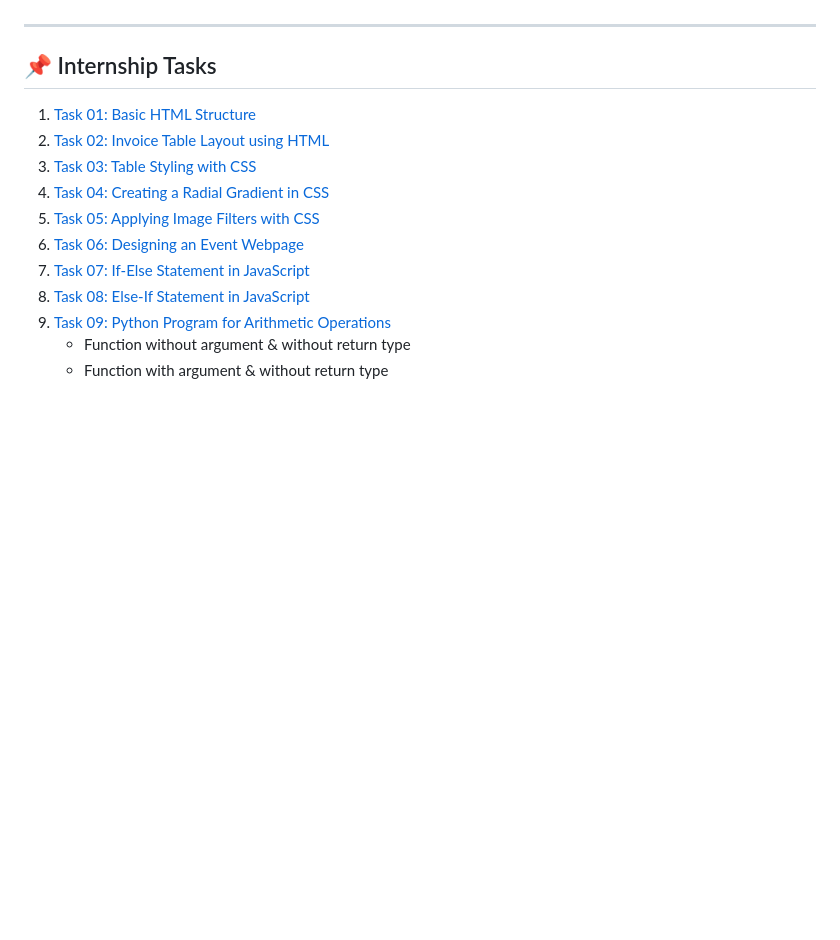
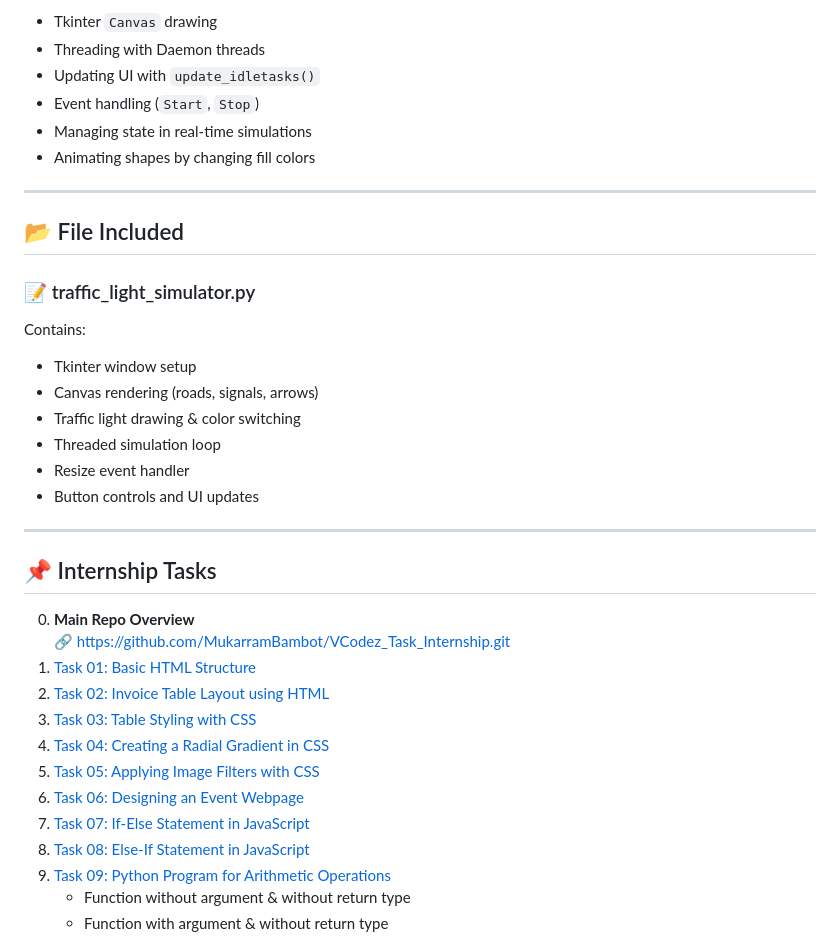
Before and after one commit to MukarramBambot/VCodez_Task_Internship, a Markdown page: README.md, the part around the change printed below. Drawn GitHub-style; blank space fills up the shorter version.

```diff
--- a/README.md
+++ b/README.md
@@ -39,8 +67,29 @@ This repo will also serve as a **reference for my future projects and learning p
+- Tkinter `Canvas` drawing
+- Threading with Daemon threads
+- Updating UI with `update_idletasks()`
+- Event handling (`Start`, `Stop`)
+- Managing state in real-time simulations
+- Animating shapes by changing fill colors
+
+---
+
+## 📂 File Included
+
+### 📝 traffic_light_simulator.py
+Contains:
+- Tkinter window setup
+- Canvas rendering (roads, signals, arrows)
+- Traffic light drawing & color switching
+- Threaded simulation loop
+- Resize event handler
+- Button controls and UI updates
 
 ---
 
 ## 📌 Internship Tasks
 
+0. **Main Repo Overview**
+   🔗 https://github.com/MukarramBambot/VCodez_Task_Internship.git
 1. [Task 01: Basic HTML Structure](https://github.com/MukarramBambot/VCodez_Task_Internship/tree/Task-1-&-2)
 2. [Task 02: Invoice Table Layout using HTML](https://github.com/MukarramBambot/VCodez_Task_Internship/tree/Task-1-&-2)
 3. [Task 03: Table Styling with CSS](https://github.com/MukarramBambot/VCodez_Task_Internship/tree/Task-3)
```
Also changed, not shown: other parts of README.md (+52 -24 lines).
